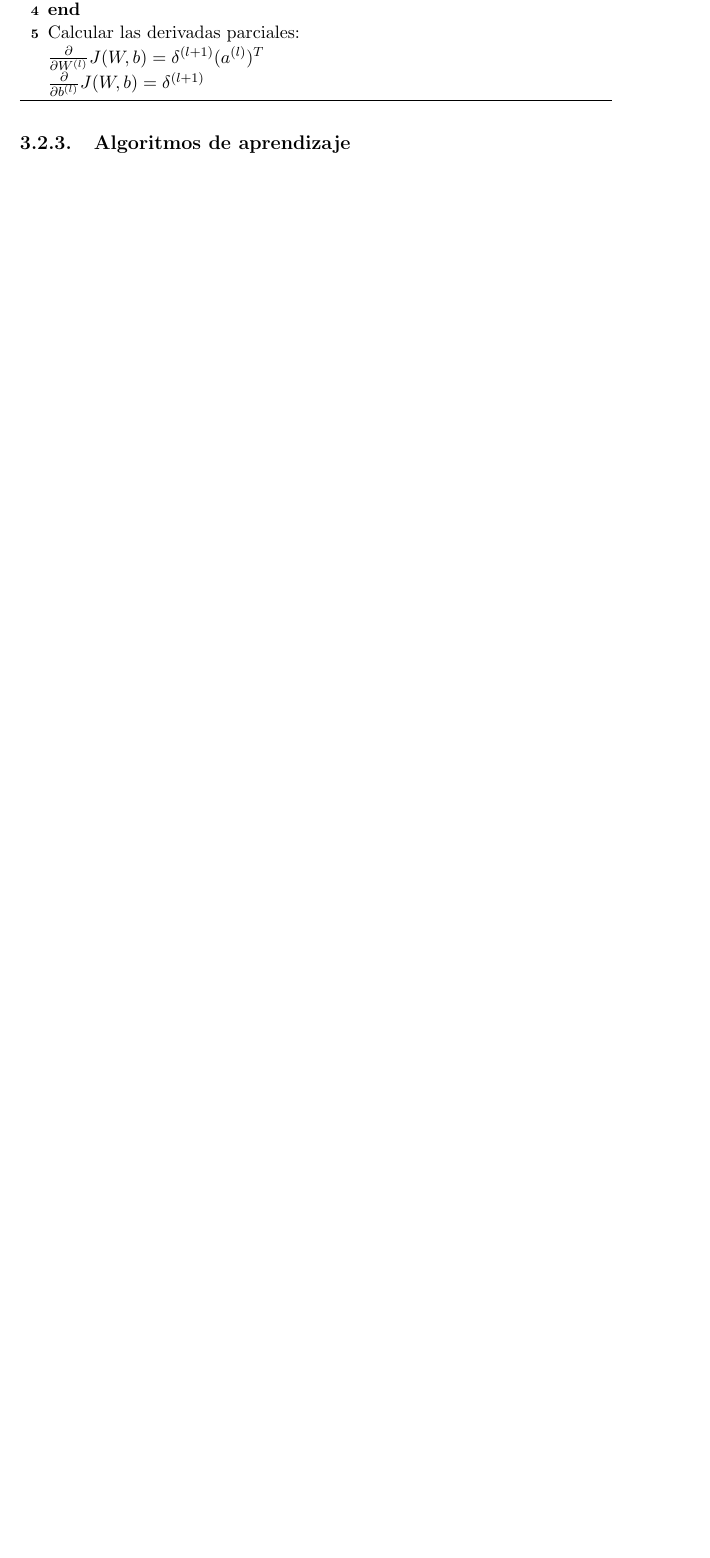
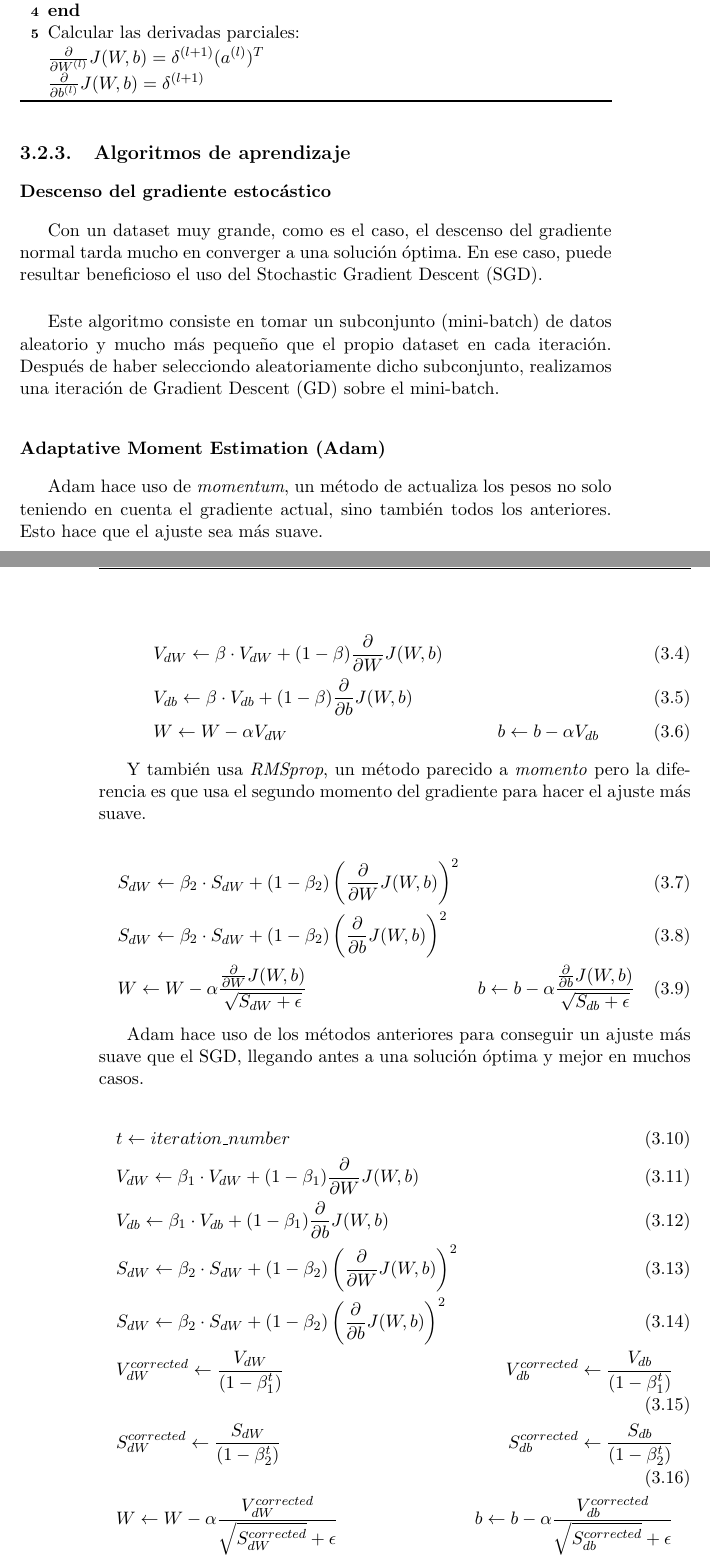
Before and after one commit to ManuelJNunez/TFG, a LaTeX thesis (docs/proyecto.tex, which reads docs/capitulos/03_Estado_del_arte.tex): part of page 29 of 32 before the commit and two parts of pages 29 and 30 of 34 after it, the two joined at a grey line, cut so that both start at the same text, the shorter picture padded with empty space. Compiled offline with pdfLaTeX.

Commit message:
docs: add explanation about training algorithms #12

```diff
--- a/docs/capitulos/03_Estado_del_arte.tex
+++ b/docs/capitulos/03_Estado_del_arte.tex
@@ -238,3 +238,48 @@ Para calcular las derivadas parciales de forma eficiente, se usa el algoritmo de
 
 \subsection{Algoritmos de aprendizaje}
 
+\subsubsection{Descenso del gradiente estocástico}
+
+Con un dataset muy grande, como es el caso, el descenso del gradiente normal tarda mucho en converger a una solución óptima. En ese caso, puede resultar beneficioso el uso del Stochastic Gradient Descent (SGD).\newline
+
+Este algoritmo consiste en tomar un subconjunto (mini-batch) de datos aleatorio y mucho más pequeño que el propio dataset en cada iteración. Después de haber selecciondo aleatoriamente dicho subconjunto, realizamos una iteración de Gradient Descent (GD) sobre el mini-batch.
+
+\subsubsection{Adaptative Moment Estimation (Adam)}
+
+Adam hace uso de \textit{momentum}, un método de actualiza los pesos no solo teniendo en cuenta el gradiente actual, sino también todos los anteriores. Esto hace que el ajuste sea más suave.
+
+\begin{align}
+	&V_{dW} \leftarrow \beta \cdot V_{dW} + (1 - \beta) \frac{\partial}{\partial W} J(W,b)\\
+	&V_{db} \leftarrow \beta \cdot V_{db} + (1 - \beta) \frac{\partial}{\partial b} J(W,b)\\
+	&W \leftarrow W - \alpha V_{dW}
+	&b \leftarrow b - \alpha V_{db}
+\end{align}
+
+Y también usa \textit{RMSprop}, un método parecido a \textit{momento} pero la diferencia es que usa el segundo momento del gradiente para hacer el ajuste más suave.
+
+\begin{align}
+	&S_{dW} \leftarrow \beta_2 \cdot S_{dW} + (1 - \beta_2) \left( \frac{\partial}{\partial W} J(W,b) \right)^2\\
+	&S_{dW} \leftarrow \beta_2 \cdot S_{dW} + (1 - \beta_2) \left( \frac{\partial}{\partial b} J(W,b) \right)^2\\
+	&W \leftarrow W - \alpha \frac{\frac{\partial}{\partial W} J(W,b)}{\sqrt{S_{dW} + \epsilon}}
+	&b \leftarrow b - \alpha \frac{\frac{\partial}{\partial b} J(W,b)}{\sqrt{S_{db} + \epsilon}}
+\end{align}
+
+Adam hace uso de los métodos anteriores para conseguir un ajuste más suave que el SGD, llegando antes a una solución óptima y mejor en muchos casos.
+
+\begin{align}
+	&t \leftarrow iteration\_number\\
+	&V_{dW} \leftarrow \beta_1 \cdot V_{dW} + (1 - \beta_1) \frac{\partial}{\partial W} J(W,b)\\
+	&V_{db} \leftarrow \beta_1 \cdot V_{db} + (1 - \beta_1) \frac{\partial}{\partial b} J(W,b)\\
+	&S_{dW} \leftarrow \beta_2 \cdot S_{dW} + (1 - \beta_2) \left( \frac{\partial}{\partial W} J(W,b) \right)^2\\
+	&S_{dW} \leftarrow \beta_2 \cdot S_{dW} + (1 - \beta_2) \left( \frac{\partial}{\partial b} J(W,b) \right)^2\\
+	&V_{dW}^{corrected} \leftarrow \frac{V_{dW}}{(1 - \beta_1^t)}
+	&V_{db}^{corrected} \leftarrow \frac{V_{db}}{(1 - \beta_1^t)}\\
+	&S_{dW}^{corrected} \leftarrow \frac{S_{dW}}{(1 - \beta_2^t)}
+	&S_{db}^{corrected} \leftarrow \frac{S_{db}}{(1 - \beta_2^t)}\\
+	&W \leftarrow W - \alpha \frac{V_{dW}^{corrected}}{\sqrt{S_{dW}^{corrected}} + \epsilon}
+	& b \leftarrow b - \alpha \frac{V_{db}^{corrected}}{\sqrt{S_{db}^{corrected}} + \epsilon}
+\end{align}
+
+En este algoritmo tenemos cuatro hiperparámetros, $\beta_1$, $\beta_2$, $\alpha$ y $\epsilon$ \cite{kingma2017adam}. Los valores típicos de estos hiperparámetros son los siguientes:
+
+\begin{align*}
```
Also changed, not shown: docs/capitulos/03_Estado_del_arte.tex (5 more changed lines).
